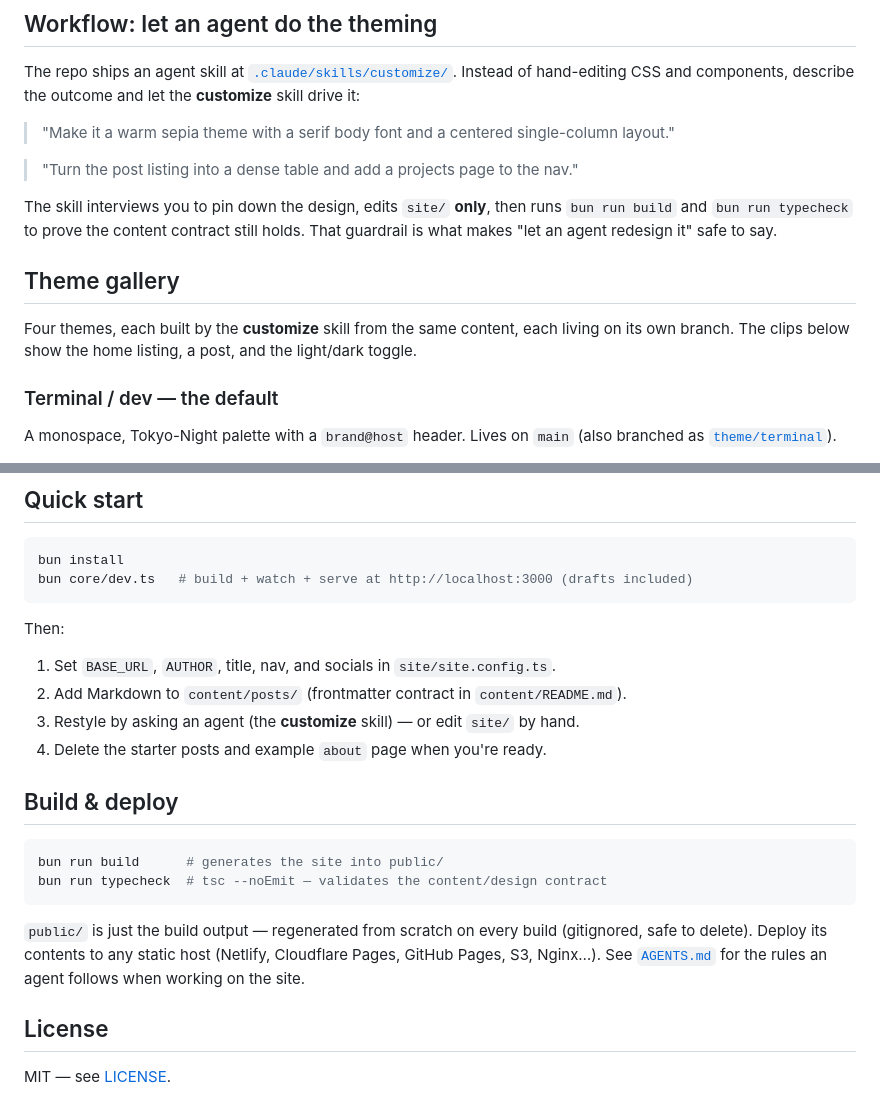
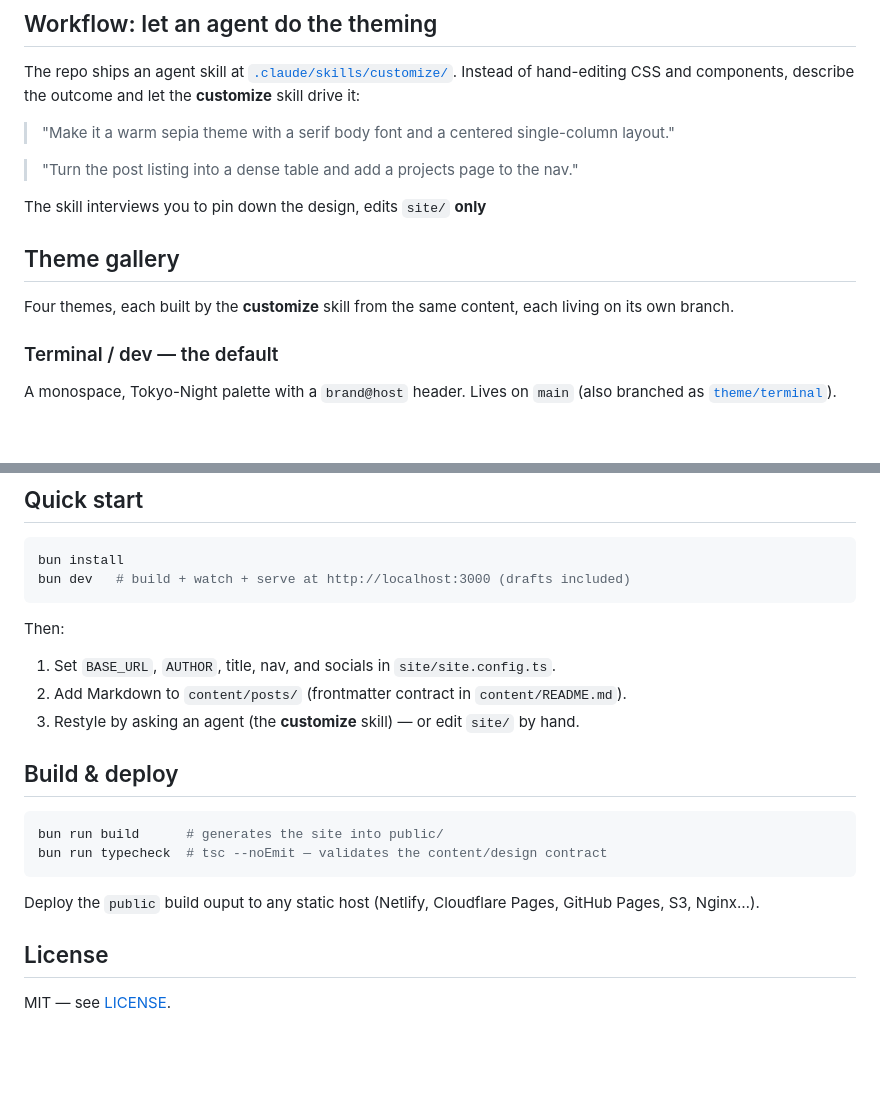
Before and after one commit to trebaud/let-an-agent-build-your-blog, a Markdown page: README.md, 2 parts joined by grey strips. Rendered like a GitHub page; blank space fills up the shorter version.

Commit message:
Update README for clarity and conciseness
Removed redundant text and clarified deployment instructions.

````diff
--- a/README.md
+++ b/README.md
@@ -49,14 +49,12 @@ and components, describe the outcome and let the **customize** skill drive it:
 
 > "Turn the post listing into a dense table and add a projects page to the nav."
 
-The skill interviews you to pin down the design, edits `site/` **only**, then runs
-`bun run build` and `bun run typecheck` to prove the content contract still holds. That
-guardrail is what makes "let an agent redesign it" safe to say.
+The skill interviews you to pin down the design, edits `site/` **only**
 
 ## Theme gallery
 
 Four themes, each built by the **customize** skill from the same content, each living on its
-own branch. The clips below show the home listing, a post, and the light/dark toggle.
+own branch.
 
 ### Terminal / dev — the default
 
@@ -91,7 +89,7 @@ in `content/` or `core/` changed.
 
 ```bash
 bun install
-bun core/dev.ts   # build + watch + serve at http://localhost:3000 (drafts included)
+bun dev   # build + watch + serve at http://localhost:3000 (drafts included)
 ```
 
 Then:
@@ -99,7 +97,6 @@ Then:
 1. Set `BASE_URL`, `AUTHOR`, title, nav, and socials in `site/site.config.ts`.
 2. Add Markdown to `content/posts/` (frontmatter contract in `content/README.md`).
 3. Restyle by asking an agent (the **customize** skill) — or edit `site/` by hand.
-4. Delete the starter posts and example `about` page when you're ready.
 
 ## Build & deploy
 
@@ -108,10 +105,8 @@ bun run build      # generates the site into public/
 bun run typecheck  # tsc --noEmit — validates the content/design contract
 ```
 
-`public/` is just the build output — regenerated from scratch on every build (gitignored,
-safe to delete). Deploy its contents to any static host (Netlify, Cloudflare Pages, GitHub
-Pages, S3, Nginx…). See [`AGENTS.md`](AGENTS.md) for the rules an agent follows when working
-on the site.
+Deploy the `public` build ouput to any static host (Netlify, Cloudflare Pages, GitHub
+Pages, S3, Nginx…).
 
 ## License
 
````
